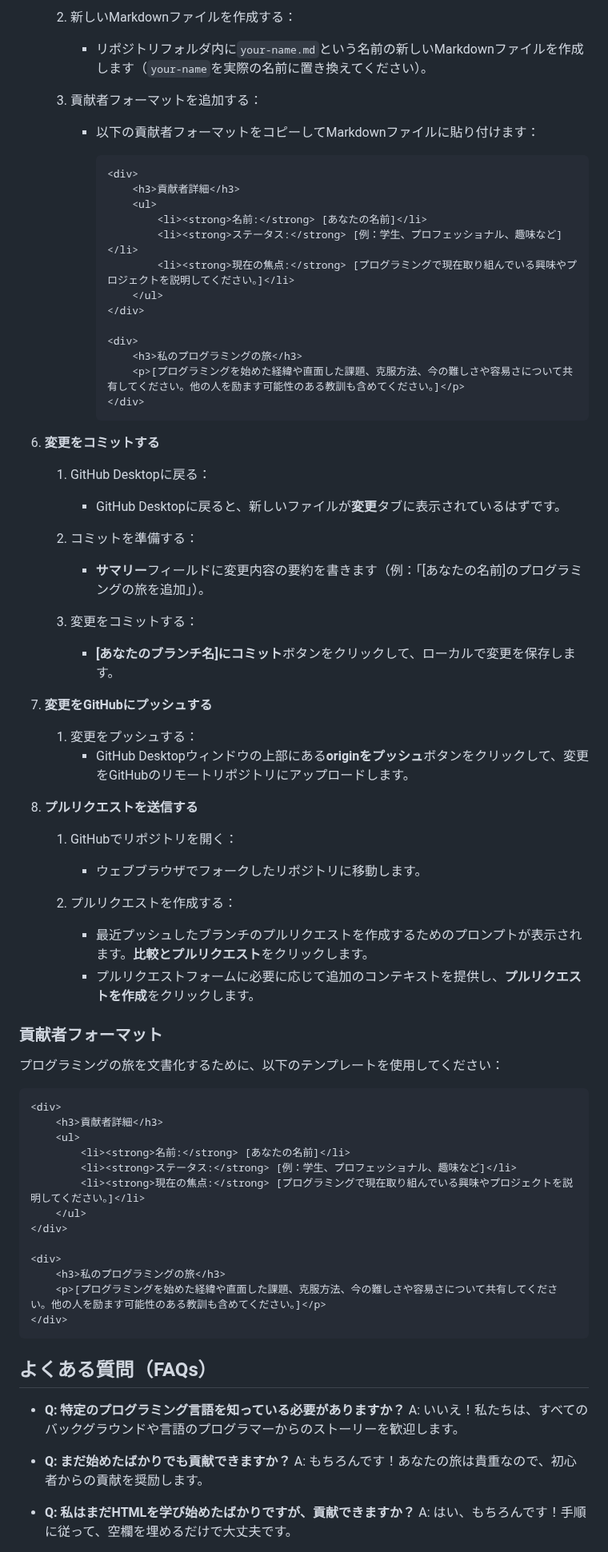
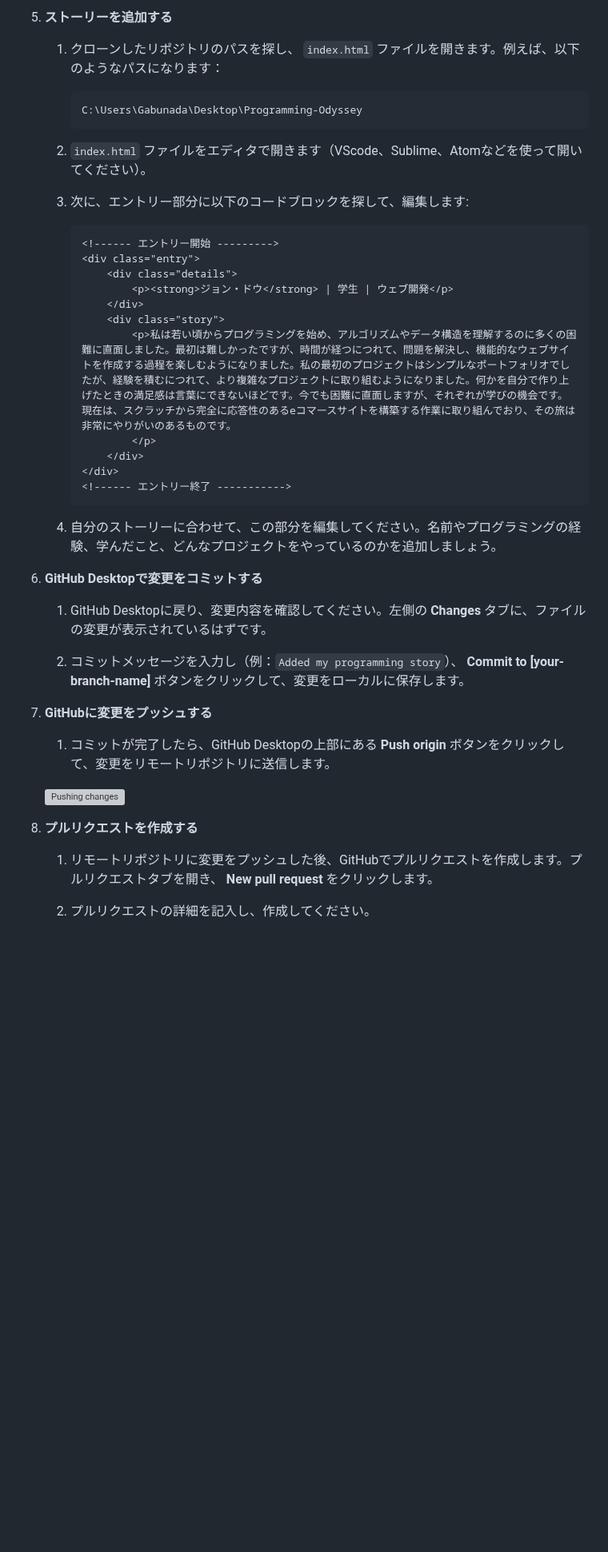
Before and after one commit to Gilgabunada/Programming-Odyssey, a Markdown page: Translations/JAPANESE.md, the part around one of its changes. Shown at 80% size. Drawn GitHub-style; blank space fills up the shorter version; grey boxes are pictures that could not be loaded.

````diff
--- a/Translations/JAPANESE.md
+++ b/Translations/JAPANESE.md
@@ -79,78 +81,47 @@
 
-   2. 新しいMarkdownファイルを作成する：
-      - リポジトリフォルダ内に`your-name.md`という名前の新しいMarkdownファイルを作成します（`your-name`を実際の名前に置き換えてください）。
+5. **ストーリーを追加する**
 
-   3. 貢献者フォーマットを追加する：
-      - 以下の貢献者フォーマットをコピーしてMarkdownファイルに貼り付けます：
+   1. クローンしたリポジトリのパスを探し、 `index.html` ファイルを開きます。例えば、以下のようなパスになります：
 
-        ```bash
-        <div>
-            <h3>貢献者詳細</h3>
-            <ul>
-                <li><strong>名前:</strong> [あなたの名前]</li>
-                <li><strong>ステータス:</strong> [例：学生、プロフェッショナル、趣味など]</li>
-                <li><strong>現在の焦点:</strong> [プログラミングで現在取り組んでいる興味やプロジェクトを説明してください。]</li>
-            </ul>
-        </div>
+      ```bash
+      C:\Users\Gabunada\Desktop\Programming-Odyssey
+      ```
 
-        <div>
-            <h3>私のプログラミングの旅</h3>
-            <p>[プログラミングを始めた経緯や直面した課題、克服方法、今の難しさや容易さについて共有してください。他の人を励ます可能性のある教訓も含めてください。]</p>
-        </div>
-        ```
+   2. `index.html` ファイルをエディタで開きます（VScode、Sublime、Atomなどを使って開いてください）。
 
-6. **変更をコミットする**
+   3. 次に、エントリー部分に以下のコードブロックを探して、編集します:
 
-   1. GitHub Desktopに戻る：
-      - GitHub Desktopに戻ると、新しいファイルが**変更**タブに表示されているはずです。
+      ```html
+      <!------ エントリー開始 --------->
+      <div class="entry">
+          <div class="details">
+              <p><strong>ジョン・ドウ</strong> | 学生 | ウェブ開発</p>
+          </div>
+          <div class="story">
+              <p>私は若い頃からプログラミングを始め、アルゴリズムやデータ構造を理解するのに多くの困難に直面しました。最初は難しかったですが、時間が経つにつれて、問題を解決し、機能的なウェブサイトを作成する過程を楽しむようになりました。私の最初のプロジェクトはシンプルなポートフォリオでしたが、経験を積むにつれて、より複雑なプロジェクトに取り組むようになりました。何かを自分で作り上げたときの満足感は言葉にできないほどです。今でも困難に直面しますが、それぞれが学びの機会です。現在は、スクラッチから完全に応答性のあるeコマースサイトを構築する作業に取り組んでおり、その旅は非常にやりがいのあるものです。
+              </p>
+          </div>
+      </div>
+      <!------ エントリー終了 ----------->
+      ```
 
-   2. コミットを準備する：
-      - **サマリー**フィールドに変更内容の要約を書きます（例：「[あなたの名前]のプログラミングの旅を追加」）。
+   4. 自分のストーリーに合わせて、この部分を編集してください。名前やプログラミングの経験、学んだこと、どんなプロジェクトをやっているのかを追加しましょう。
 
-   3. 変更をコミットする：
-      - **[あなたのブランチ名]にコミット**ボタンをクリックして、ローカルで変更を保存します。
+6. **GitHub Desktopで変更をコミットする**
 
-7. **変更をGitHubにプッシュする**
+   1. GitHub Desktopに戻り、変更内容を確認してください。左側の **Changes** タブに、ファイルの変更が表示されているはずです。
 
-   1. 変更をプッシュする：
-      - GitHub Desktopウィンドウの上部にある**originをプッシュ**ボタンをクリックして、変更をGitHubのリモートリポジトリにアップロードします。
+   2. コミットメッセージを入力し（例：`Added my programming story`）、 **Commit to [your-branch-name]** ボタンをクリックして、変更をローカルに保存します。
 
-8. **プルリクエストを送信する**
+7. **GitHubに変更をプッシュする**
 
-   1. GitHubでリポジトリを開く：
-      - ウェブブラウザでフォークしたリポジトリに移動します。
+   1. コミットが完了したら、GitHub Desktopの上部にある **Push origin** ボタンをクリックして、変更をリモートリポジトリに送信します。
 
-   2. プルリクエストを作成する：
-      - 最近プッシュしたブランチのプルリクエストを作成するためのプロンプトが表示されます。**比較とプルリクエスト**をクリックします。
-      - プルリクエストフォームに必要に応じて追加のコンテキストを提供し、**プルリクエストを作成**をクリックします。
+   ![Pushing changes](https://github.com/Gilgabunada/Programming-Odyssey/blob/main/Step%20images/Push.png?raw=true)
 
-### 貢献者フォーマット
+8. **プルリクエストを作成する**
 
-プログラミングの旅を文書化するために、以下のテンプレートを使用してください：
+   1. リモートリポジトリに変更をプッシュした後、GitHubでプルリクエストを作成します。プルリクエストタブを開き、 **New pull request** をクリックします。
 
-```bash
-<div>
-    <h3>貢献者詳細</h3>
-    <ul>
-        <li><strong>名前:</strong> [あなたの名前]</li>
-        <li><strong>ステータス:</strong> [例：学生、プロフェッショナル、趣味など]</li>
-        <li><strong>現在の焦点:</strong> [プログラミングで現在取り組んでいる興味やプロジェクトを説明してください。]</li>
-    </ul>
-</div>
+   2. プルリクエストの詳細を記入し、作成してください。
 
-<div>
-    <h3>私のプログラミングの旅</h3>
-    <p>[プログラミングを始めた経緯や直面した課題、克服方法、今の難しさや容易さについて共有してください。他の人を励ます可能性のある教訓も含めてください。]</p>
-</div>
-```
-## よくある質問（FAQs）
-
-- **Q: 特定のプログラミング言語を知っている必要がありますか？**
-  A: いいえ！私たちは、すべてのバックグラウンドや言語のプログラマーからのストーリーを歓迎します。
-
-- **Q: まだ始めたばかりでも貢献できますか？**
-  A: もちろんです！あなたの旅は貴重なので、初心者からの貢献を奨励します。
-
-- **Q: 私はまだHTMLを学び始めたばかりですが、貢献できますか？**
-  A: はい、もちろんです！手順に従って、空欄を埋めるだけで大丈夫です。
-
````
Also changed, not shown: other parts of Translations/JAPANESE.md (+38 -56 lines).
